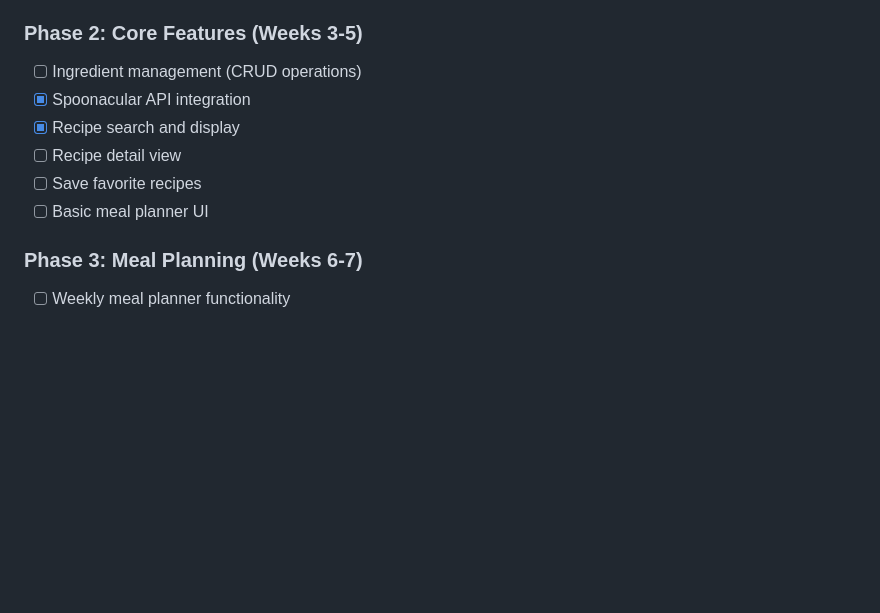
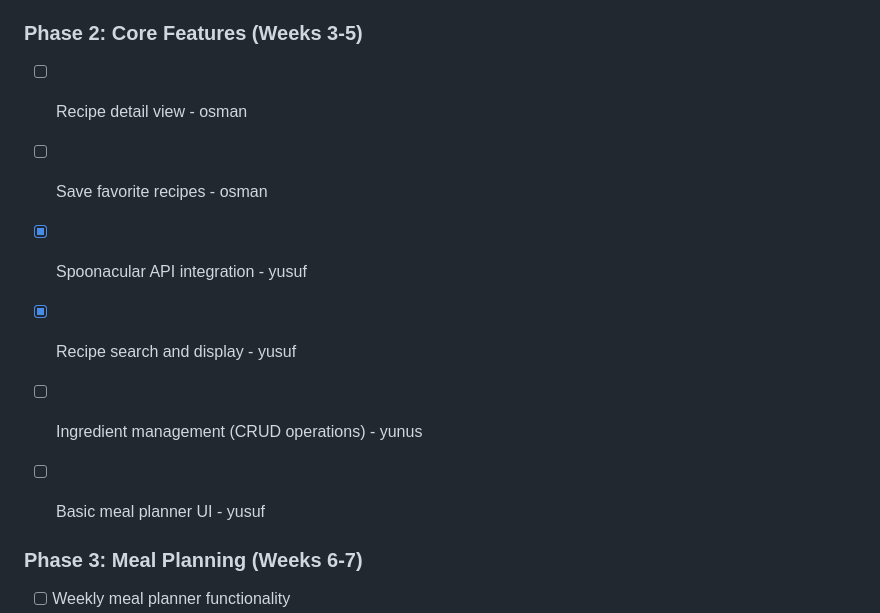
Before and after one commit to yusuf-ad/bitirme-projesi, a Markdown page: prd.md, the part around the change. GitHub-like rendering; blank space fills up the shorter version.

Commit message:
feat(prd): update Phase 2 feature list with assigned responsibilities for recipe detail view, save favorite recipes, and ingredient management

```diff
--- a/prd.md
+++ b/prd.md
@@ -1231,12 +1231,15 @@ constants/
 
 ### Phase 2: Core Features (Weeks 3-5)
 
-- [ ] Ingredient management (CRUD operations)
-- [x] Spoonacular API integration
-- [x] Recipe search and display
-- [ ] Recipe detail view
-- [ ] Save favorite recipes
-- [ ] Basic meal planner UI
+- [ ] Recipe detail view - osman
+- [ ] Save favorite recipes - osman
+
+- [x] Spoonacular API integration - yusuf
+- [x] Recipe search and display - yusuf
+
+- [ ] Ingredient management (CRUD operations) - yunus
+
+- [ ] Basic meal planner UI - yusuf
 
 ### Phase 3: Meal Planning (Weeks 6-7)
 
```
